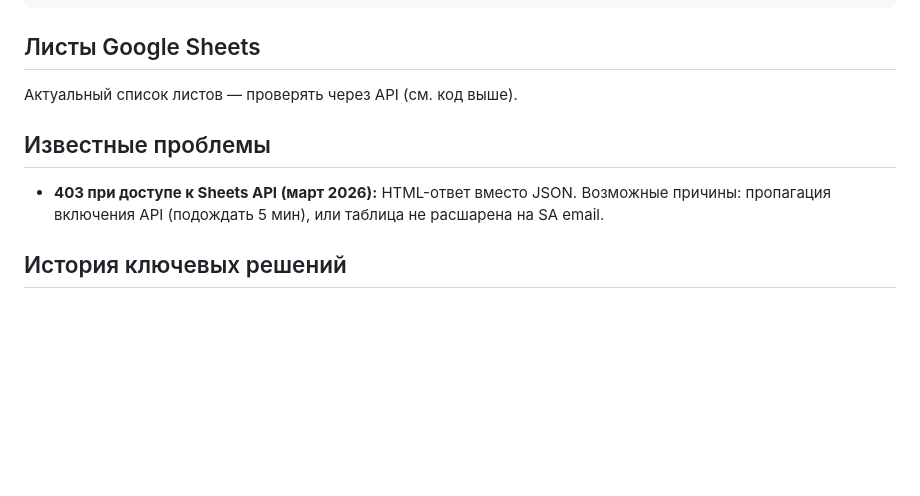
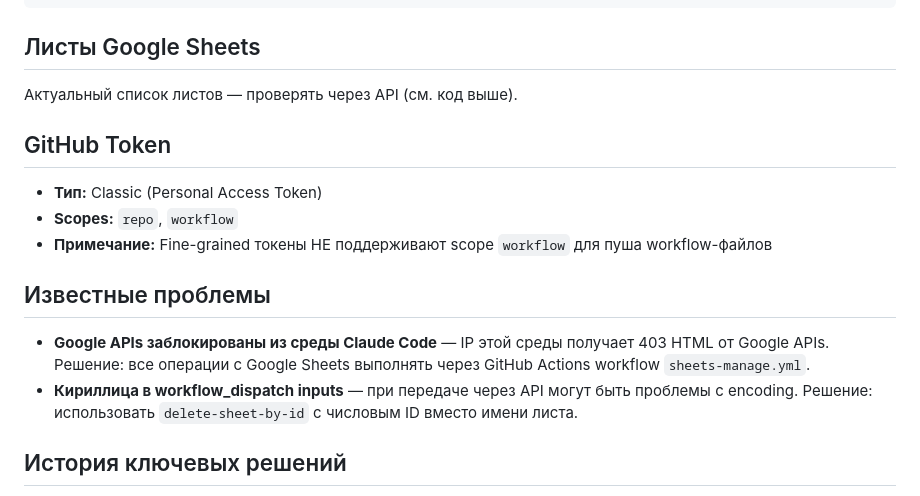
Before and after one commit to pavelluka0605-stack/agentic-rag, a Markdown page: CLAUDE.md, the part around the change. GitHub-like rendering; blank space fills up the shorter version.

Commit message:
docs: update CLAUDE.md with token info and known issues
https://claude.ai/code/session_01Lbwx1WmUqkpjkztsyvoHFD

```diff
--- a/CLAUDE.md
+++ b/CLAUDE.md
@@ -85,11 +85,18 @@ agentic-rag/
 
 Актуальный список листов — проверять через API (см. код выше).
 
+## GitHub Token
+
+- **Тип:** Classic (Personal Access Token)
+- **Scopes:** `repo`, `workflow`
+- **Примечание:** Fine-grained токены НЕ поддерживают scope `workflow` для пуша workflow-файлов
+
 ## Известные проблемы
 
-- **403 при доступе к Sheets API (март 2026):** HTML-ответ вместо JSON.
-  Возможные причины: пропагация включения API (подождать 5 мин),
-  или таблица не расшарена на SA email.
+- **Google APIs заблокированы из среды Claude Code** — IP этой среды получает 403 HTML от Google APIs.
+  Решение: все операции с Google Sheets выполнять через GitHub Actions workflow `sheets-manage.yml`.
+- **Кириллица в workflow_dispatch inputs** — при передаче через API могут быть проблемы с encoding.
+  Решение: использовать `delete-sheet-by-id` с числовым ID вместо имени листа.
 
 ## История ключевых решений
 
```
